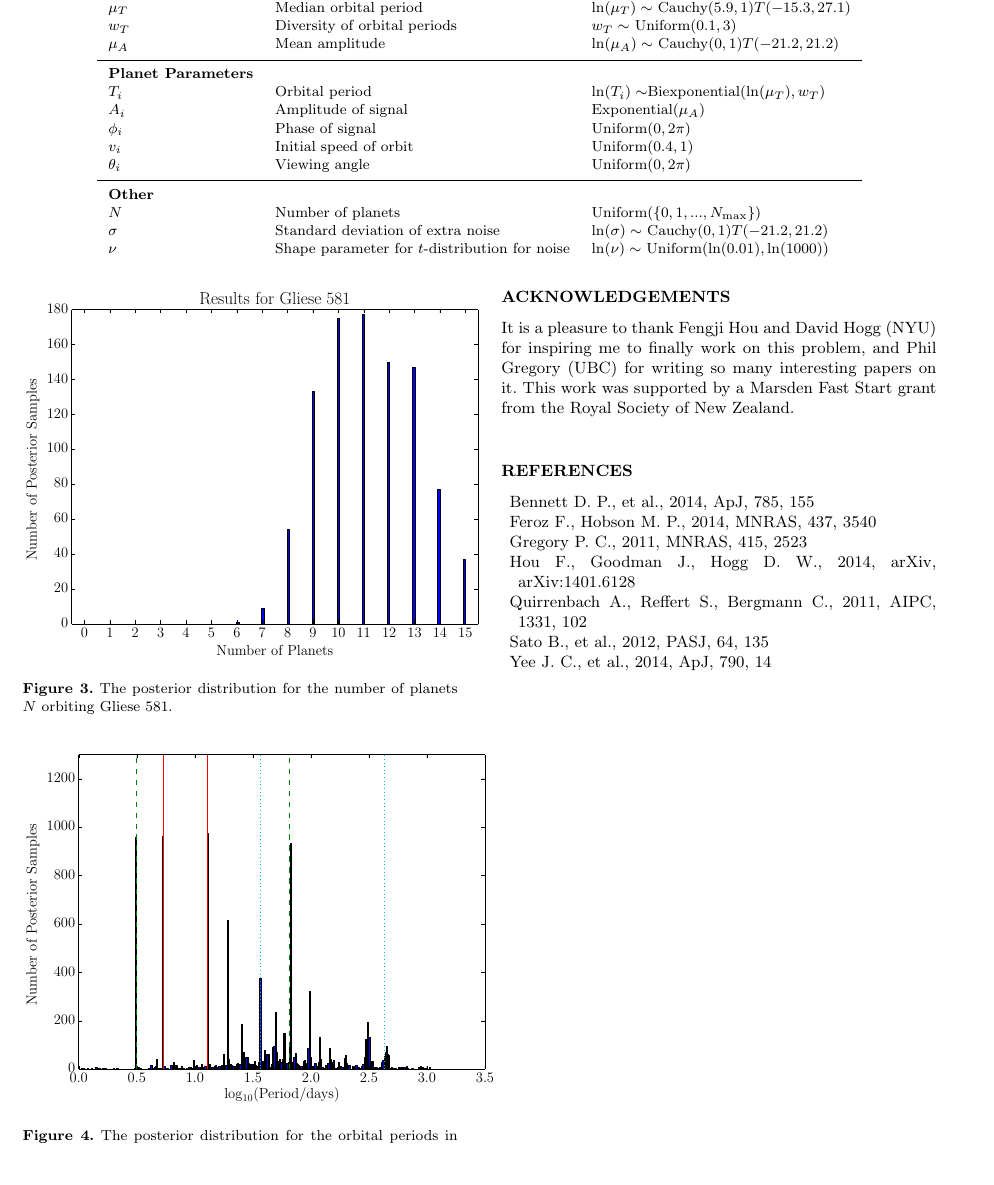
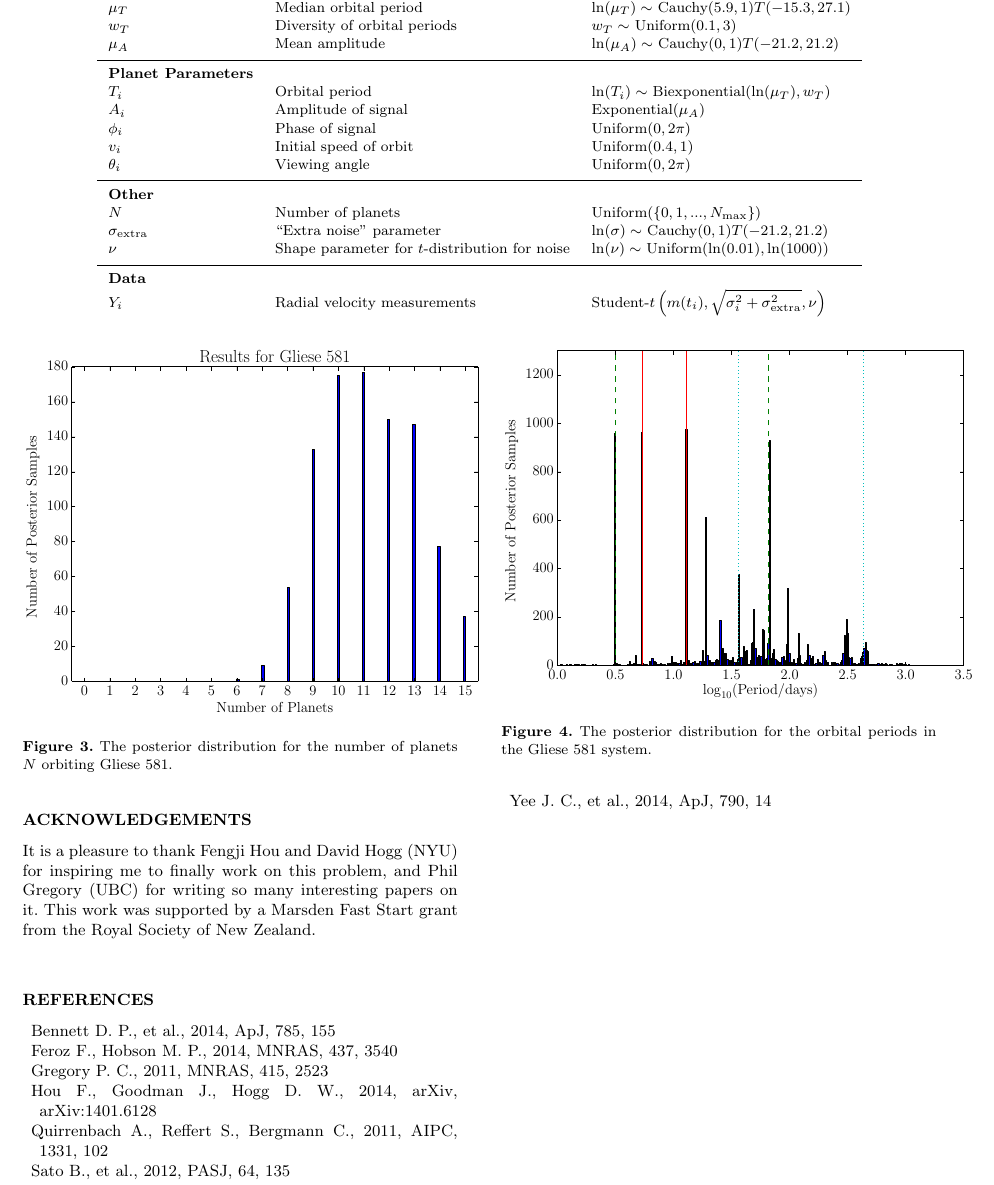
Before and after one commit to eggplantbren/Exoplanet, a LaTeX paper (Paper/ms.tex): part of page 3 of 3, cut so that both start at the same text. Compiled offline with LaTeX, dvips and Ghostscript; a LaTeX package or settings file that is missing is left out.

Commit message:
Data in table

```diff
--- a/Paper/ms.tex
+++ b/Paper/ms.tex
@@ -140,8 +140,12 @@ $\theta_i$	&	Viewing angle	&	Uniform$(0, 2\pi)$\\
 \hline
 {\bf Other}\\
 $N$		& Number of planets	& Uniform$(\{0, 1, ..., N_{\rm max}\})$\\
-$\sigma$	& Standard deviation of extra noise	& $\ln(\sigma) \sim$ Cauchy$(0, 1)T(-21.2, 21.2)$\\
-$\nu$		& Shape parameter for $t$-distribution for noise & $\ln(\nu) \sim$ Uniform$(\ln(0.01), \ln(1000))$
+$\sigma_{\rm extra}$	& ``Extra noise'' parameter	& $\ln(\sigma) \sim$ Cauchy$(0, 1)T(-21.2, 21.2)$\\
+$\nu$		& Shape parameter for $t$-distribution for noise & $\ln(\nu) \sim$ Uniform$(\ln(0.01), \ln(1000))$\\
+\hline
+{\bf Data}\\
+$Y_i$		& Radial velocity measurements	&
+		Student-$t\left(m(t_i), \sqrt{\sigma_i^2 + \sigma_{\rm extra}^2}, \nu\right)$
 \end{tabular}
 \end{table*}
 
```
Also changed, not shown: Paper/ms.tex (2 more changed lines).
